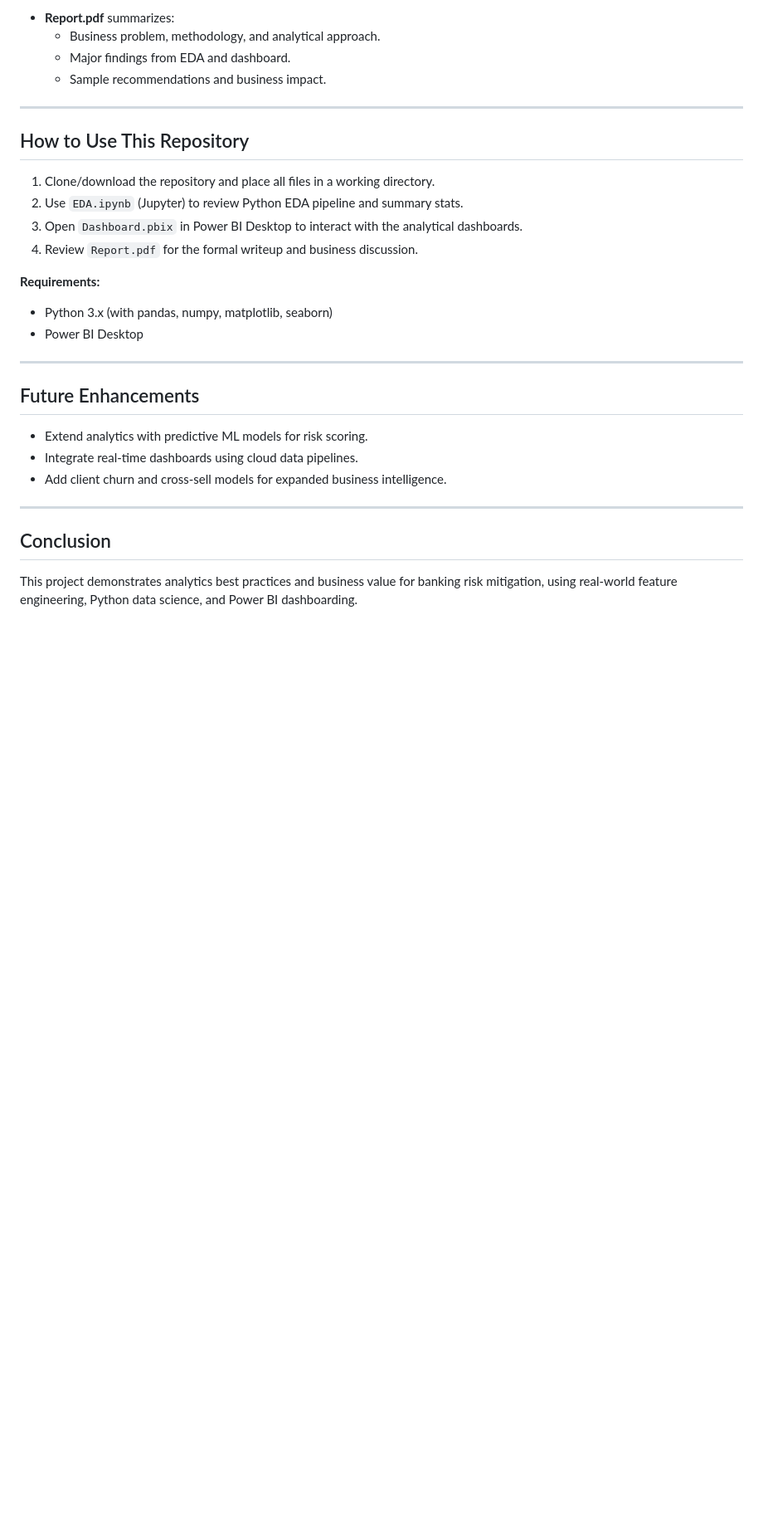
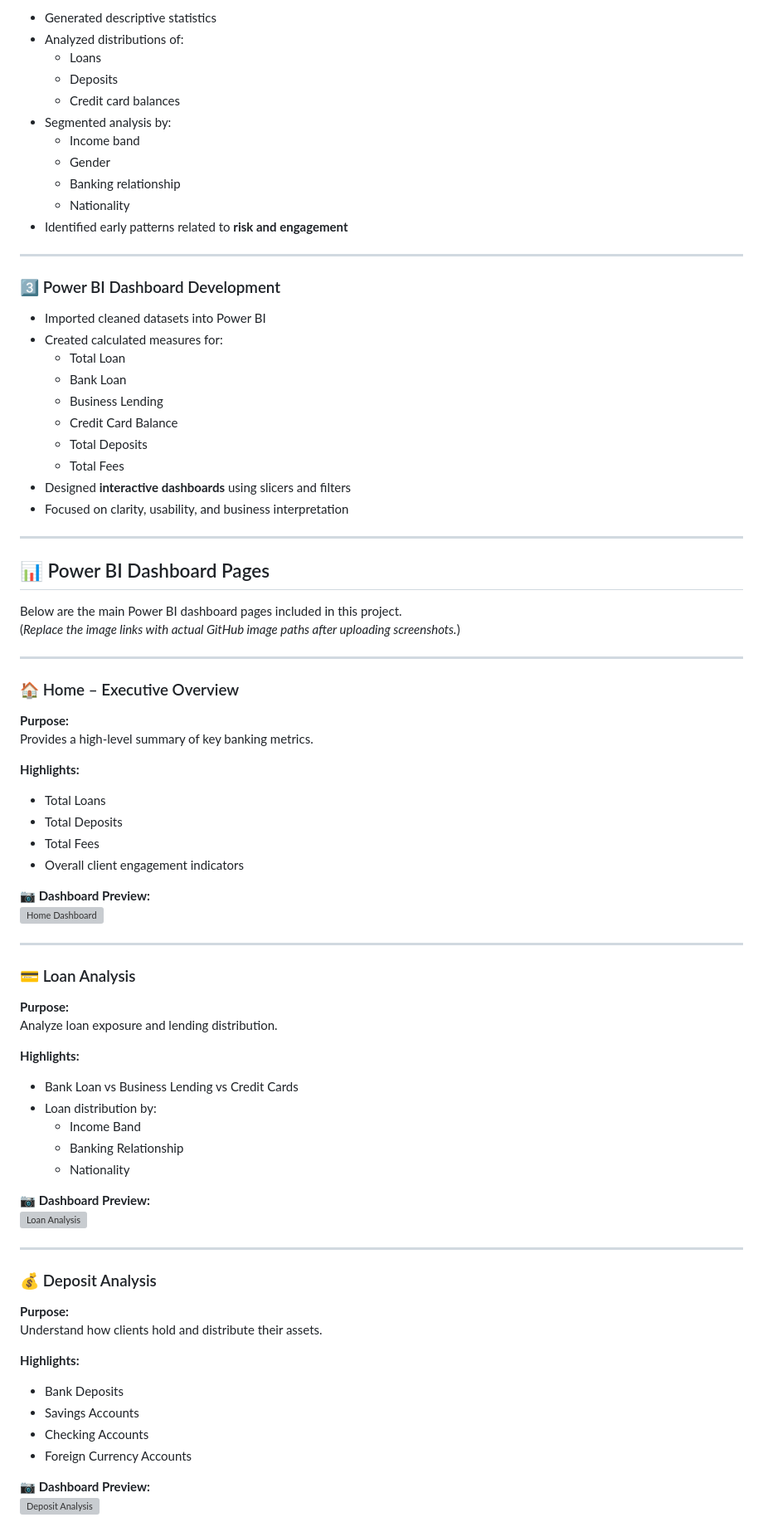
Before and after one commit to mohamedsahadm786/risk-analytics-in-banking, a Markdown page: README.md, the part around one of its changes. Shown at 83% size. Rendered like a GitHub page; blank space fills up the shorter version; grey boxes are pictures that could not be loaded.

```diff
--- a/README.md
+++ b/README.md
@@ -74,32 +74,84 @@ Python-based exploration (see `EDA.ipynb`):
 
-- **Report.pdf** summarizes:
-  - Business problem, methodology, and analytical approach.
-  - Major findings from EDA and dashboard.
-  - Sample recommendations and business impact.
+- Generated descriptive statistics
+- Analyzed distributions of:
+  - Loans
+  - Deposits
+  - Credit card balances
+- Segmented analysis by:
+  - Income band
+  - Gender
+  - Banking relationship
+  - Nationality
+- Identified early patterns related to **risk and engagement**
 
 ---
 
-## How to Use This Repository
+### 3️⃣ Power BI Dashboard Development
 
-1. Clone/download the repository and place all files in a working directory.
-2. Use `EDA.ipynb` (Jupyter) to review Python EDA pipeline and summary stats.
-3. Open `Dashboard.pbix` in Power BI Desktop to interact with the analytical dashboards.
-4. Review `Report.pdf` for the formal writeup and business discussion.
-
-**Requirements:**
-- Python 3.x (with pandas, numpy, matplotlib, seaborn)
-- Power BI Desktop
+- Imported cleaned datasets into Power BI
+- Created calculated measures for:
+  - Total Loan
+  - Bank Loan
+  - Business Lending
+  - Credit Card Balance
+  - Total Deposits
+  - Total Fees
+- Designed **interactive dashboards** using slicers and filters
+- Focused on clarity, usability, and business interpretation
 
 ---
 
-## Future Enhancements
+## 📊 Power BI Dashboard Pages
 
-- Extend analytics with predictive ML models for risk scoring.
-- Integrate real-time dashboards using cloud data pipelines.
-- Add client churn and cross-sell models for expanded business intelligence.
+Below are the main Power BI dashboard pages included in this project.
+(*Replace the image links with actual GitHub image paths after uploading screenshots.*)
 
 ---
 
-## Conclusion
+### 🏠 Home – Executive Overview
 
-This project demonstrates analytics best practices and business value for banking risk mitigation, using real-world feature engineering, Python data science, and Power BI dashboarding.
+**Purpose:**
+Provides a high-level summary of key banking metrics.
+
+**Highlights:**
+- Total Loans
+- Total Deposits
+- Total Fees
+- Overall client engagement indicators
+
+📷 **Dashboard Preview:**
+![Home Dashboard](https://github.com/your-username/your-repo-name/screenshots/home.png)
+
+---
+
+### 💳 Loan Analysis
+
+**Purpose:**
+Analyze loan exposure and lending distribution.
+
+**Highlights:**
+- Bank Loan vs Business Lending vs Credit Cards
+- Loan distribution by:
+  - Income Band
+  - Banking Relationship
+  - Nationality
+
+📷 **Dashboard Preview:**
+![Loan Analysis](https://github.com/your-username/your-repo-name/screenshots/loan_analysis.png)
+
+---
+
+### 💰 Deposit Analysis
+
+**Purpose:**
+Understand how clients hold and distribute their assets.
+
+**Highlights:**
+- Bank Deposits
+- Savings Accounts
+- Checking Accounts
+- Foreign Currency Accounts
+
+📷 **Dashboard Preview:**
+![Deposit Analysis](https://github.com/your-username/your-repo-name/screenshots/deposit_analysis.png)
+
```
Also changed, not shown: other parts of README.md (+166 -47 lines).
